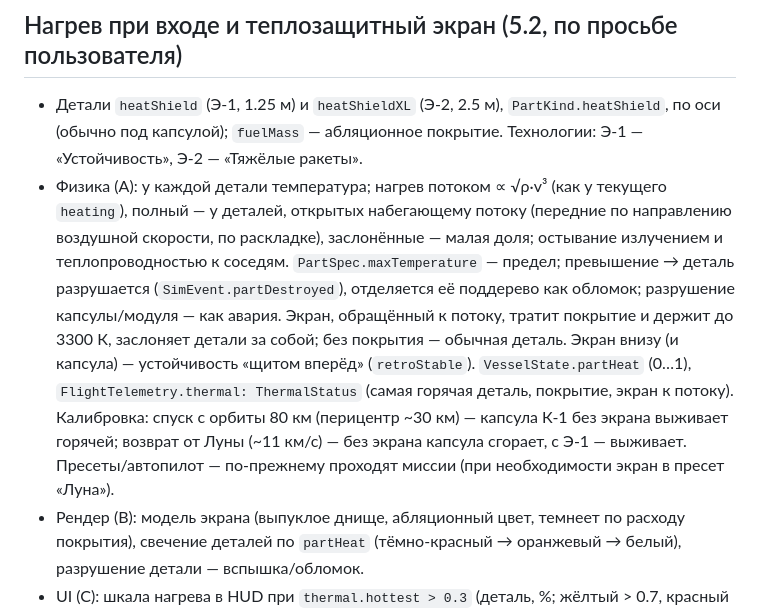
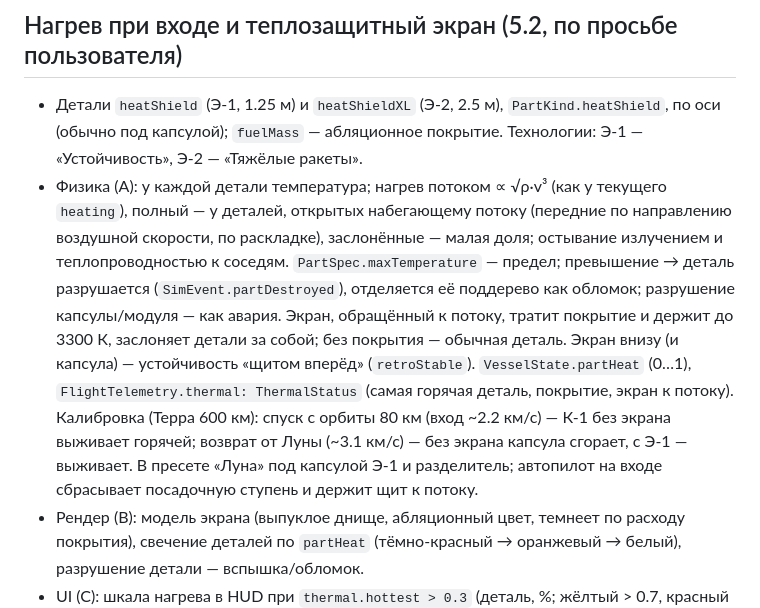
Before and after one commit to maxguselnik/orbita-ios, a Markdown page: docs/CONTRACTS.md, the part around the change. GitHub-like rendering.

Commit message:
5.2: контракт нагрева — калибровка под Терру 600 км, экран в пресете «Луна»
Co-Authored-By: Claude Opus 5.5 <noreply@anthropic.com>
Claude-Session: https://claude.ai/code/session_016CWpE33aCDtusNtNQuo7Qt

```diff
--- a/docs/CONTRACTS.md
+++ b/docs/CONTRACTS.md
@@ -87,7 +87,7 @@ UI (C) ── CameraInput ──┘
 
 ## Нагрев при входе и теплозащитный экран (5.2, по просьбе пользователя)
 - Детали `heatShield` (Э-1, 1.25 м) и `heatShieldXL` (Э-2, 2.5 м), `PartKind.heatShield`, по оси (обычно под капсулой); `fuelMass` — абляционное покрытие. Технологии: Э-1 — «Устойчивость», Э-2 — «Тяжёлые ракеты».
-- Физика (A): у каждой детали температура; нагрев потоком ∝ √ρ·v³ (как у текущего `heating`), полный — у деталей, открытых набегающему потоку (передние по направлению воздушной скорости, по раскладке), заслонённые — малая доля; остывание излучением и теплопроводностью к соседям. `PartSpec.maxTemperature` — предел; превышение → деталь разрушается (`SimEvent.partDestroyed`), отделяется её поддерево как обломок; разрушение капсулы/модуля — как авария. Экран, обращённый к потоку, тратит покрытие и держит до 3300 К, заслоняет детали за собой; без покрытия — обычная деталь. Экран внизу (и капсула) — устойчивость «щитом вперёд» (`retroStable`). `VesselState.partHeat` (0…1), `FlightTelemetry.thermal: ThermalStatus` (самая горячая деталь, покрытие, экран к потоку). Калибровка: спуск с орбиты 80 км (перицентр ~30 км) — капсула К-1 без экрана выживает горячей; возврат от Луны (~11 км/с) — без экрана капсула сгорает, с Э-1 — выживает. Пресеты/автопилот — по-прежнему проходят миссии (при необходимости экран в пресет «Луна»).
+- Физика (A): у каждой детали температура; нагрев потоком ∝ √ρ·v³ (как у текущего `heating`), полный — у деталей, открытых набегающему потоку (передние по направлению воздушной скорости, по раскладке), заслонённые — малая доля; остывание излучением и теплопроводностью к соседям. `PartSpec.maxTemperature` — предел; превышение → деталь разрушается (`SimEvent.partDestroyed`), отделяется её поддерево как обломок; разрушение капсулы/модуля — как авария. Экран, обращённый к потоку, тратит покрытие и держит до 3300 К, заслоняет детали за собой; без покрытия — обычная деталь. Экран внизу (и капсула) — устойчивость «щитом вперёд» (`retroStable`). `VesselState.partHeat` (0…1), `FlightTelemetry.thermal: ThermalStatus` (самая горячая деталь, покрытие, экран к потоку). Калибровка (Терра 600 км): спуск с орбиты 80 км (вход ~2.2 км/с) — К-1 без экрана выживает горячей; возврат от Луны (~3.1 км/с) — без экрана капсула сгорает, с Э-1 — выживает. В пресете «Луна» под капсулой Э-1 и разделитель; автопилот на входе сбрасывает посадочную ступень и держит щит к потоку.
 - Рендер (B): модель экрана (выпуклое днище, абляционный цвет, темнеет по расходу покрытия), свечение деталей по `partHeat` (тёмно-красный → оранжевый → белый), разрушение детали — вспышка/обломок.
 - UI (C): шкала нагрева в HUD при `thermal.hottest > 0.3` (деталь, %; жёлтый > 0.7, красный > 0.9, «ЭКРАН» и покрытие при наличии экрана; предупреждение «Экран не к потоку» при нагреве без `shieldFacingFlow`), карточка экрана в каталоге (покрытие, предел температуры), предел температуры в карточке любой детали; событие разрушения — плашка «Деталь сгорела: …».
 
```
